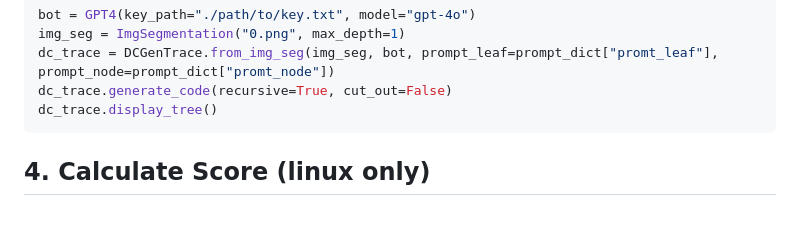
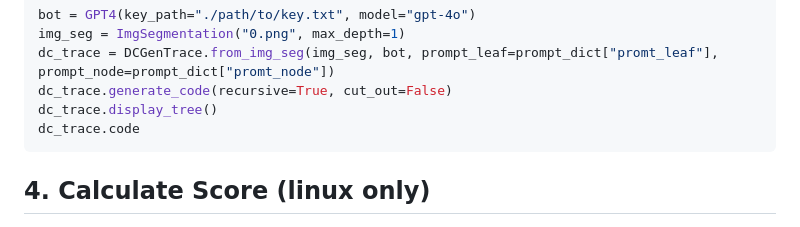
Before and after one commit to cherr0406/DCGen, a Markdown page: README.md, the part around the change. Drawn GitHub-style.

````diff
--- a/README.md
+++ b/README.md
@@ -76,6 +76,7 @@ img_seg = ImgSegmentation("0.png", max_depth=1)
 dc_trace = DCGenTrace.from_img_seg(img_seg, bot, prompt_leaf=prompt_dict["promt_leaf"], prompt_node=prompt_dict["promt_node"])
 dc_trace.generate_code(recursive=True, cut_out=False)
 dc_trace.display_tree()
+dc_trace.code
 ```
 
 ## 4. Calculate Score (linux only)
````
